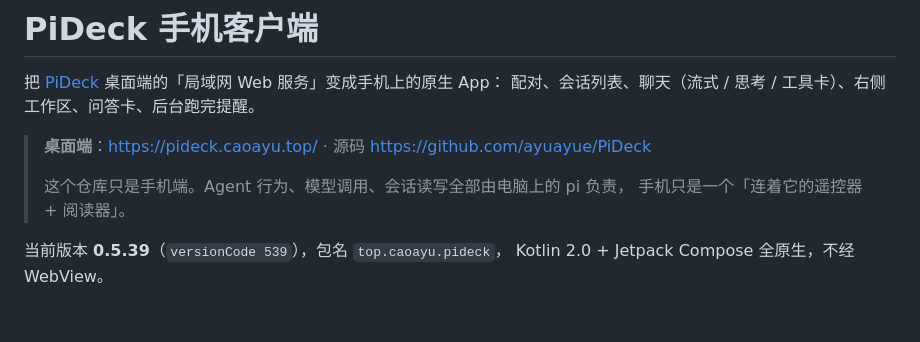
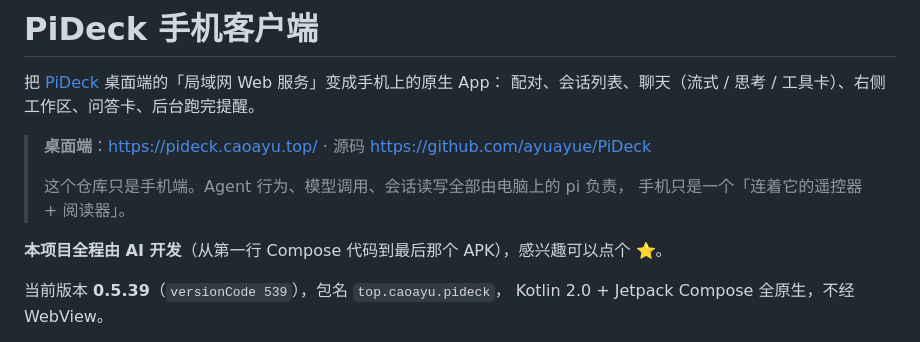
Before and after one commit to qgx1992/pideck-mobile, a Markdown page: README.md, the part around the change. Rendered like a GitHub page; blank space fills up the shorter version.

Commit message:
docs: README 与仓库简介加上「本项目全程由 AI 开发」，顺手求个 star

```diff
--- a/README.md
+++ b/README.md
@@ -7,6 +7,8 @@
 >
 > 这个仓库只是手机端。Agent 行为、模型调用、会话读写全部由电脑上的 pi 负责，
 > 手机只是一个「连着它的遥控器 + 阅读器」。
+
+**本项目全程由 AI 开发**（从第一行 Compose 代码到最后那个 APK），感兴趣可以点个 ⭐。
 
 当前版本 **0.5.39**（`versionCode 539`），包名 `top.caoayu.pideck`，
 Kotlin 2.0 + Jetpack Compose 全原生，不经 WebView。
```
